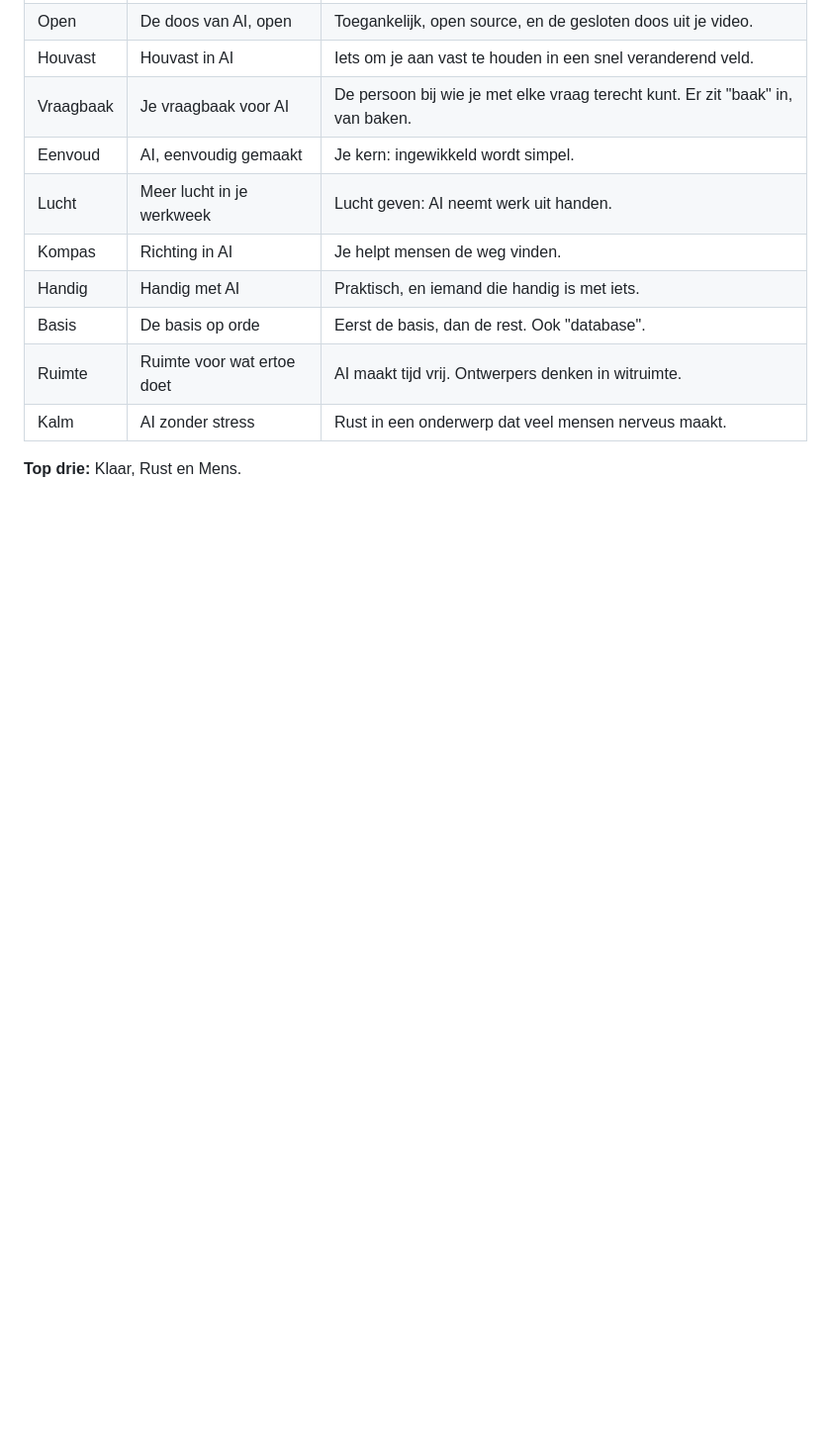
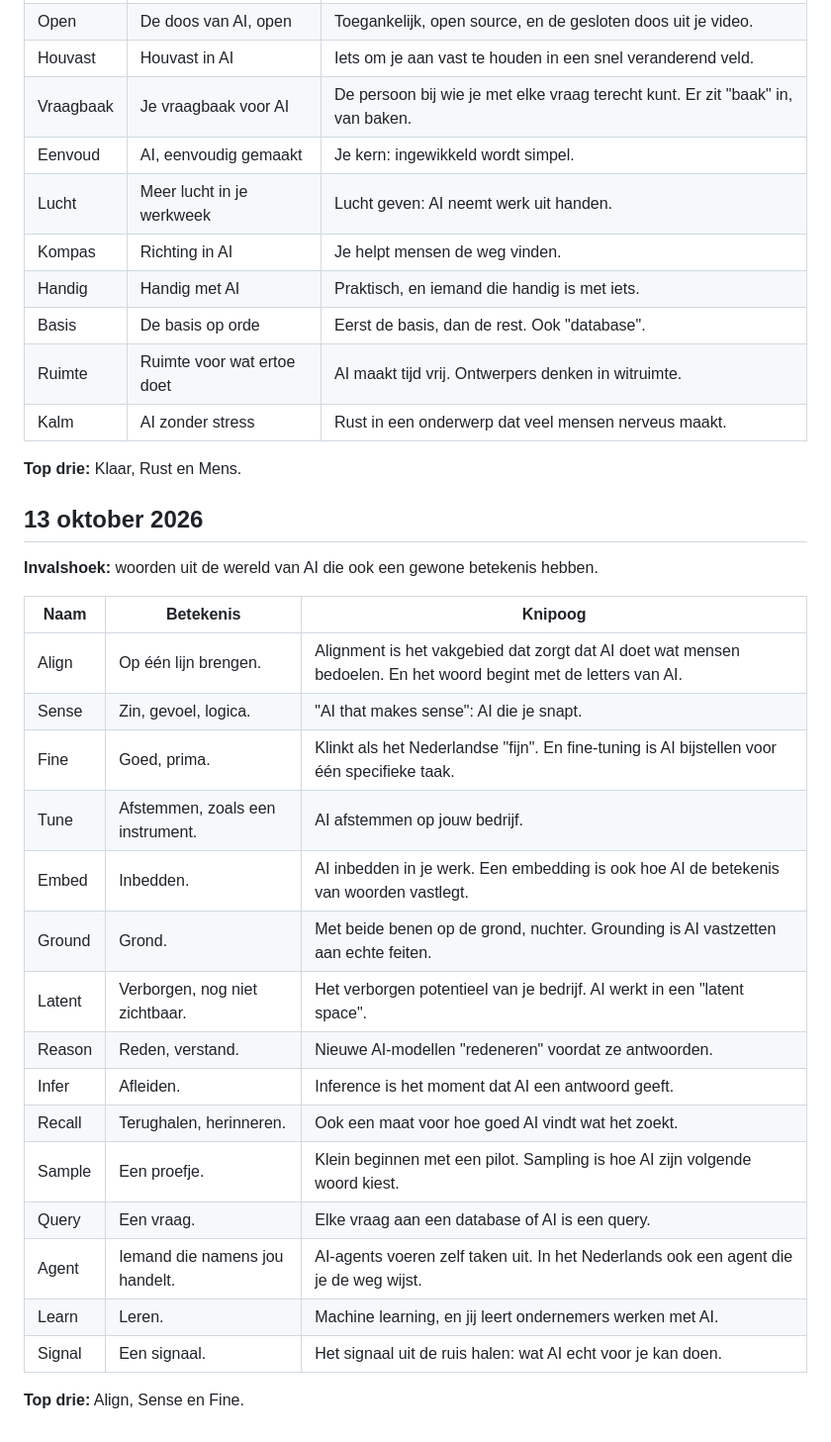
Before and after one commit to DaniqueNagel/Future, a Markdown page: merk/naamideeen.md, the part around the change. Shown at 99% size. Drawn GitHub-style; blank space fills up the shorter version.

Commit message:
Voeg naamronde van 13 oktober toe
Vijftien ideeën vanuit AI-termen met een gewone betekenis.

Co-Authored-By: Claude Opus 5.5 <noreply@anthropic.com>
Claude-Session: https://claude.ai/code/session_01D7UgEYDNQUmQhP1FhxLTE8

```diff
--- a/merk/naamideeen.md
+++ b/merk/naamideeen.md
@@ -100,3 +100,27 @@ Zet een sterretje achter een naam die je aanspreekt, of geef je favorieten door
 | Kalm | AI zonder stress | Rust in een onderwerp dat veel mensen nerveus maakt. |
 
 **Top drie:** Klaar, Rust en Mens.
+
+## 13 oktober 2026
+
+**Invalshoek:** woorden uit de wereld van AI die ook een gewone betekenis hebben.
+
+| Naam | Betekenis | Knipoog |
+|---|---|---|
+| Align | Op één lijn brengen. | Alignment is het vakgebied dat zorgt dat AI doet wat mensen bedoelen. En het woord begint met de letters van AI. |
+| Sense | Zin, gevoel, logica. | "AI that makes sense": AI die je snapt. |
+| Fine | Goed, prima. | Klinkt als het Nederlandse "fijn". En fine-tuning is AI bijstellen voor één specifieke taak. |
+| Tune | Afstemmen, zoals een instrument. | AI afstemmen op jouw bedrijf. |
+| Embed | Inbedden. | AI inbedden in je werk. Een embedding is ook hoe AI de betekenis van woorden vastlegt. |
+| Ground | Grond. | Met beide benen op de grond, nuchter. Grounding is AI vastzetten aan echte feiten. |
+| Latent | Verborgen, nog niet zichtbaar. | Het verborgen potentieel van je bedrijf. AI werkt in een "latent space". |
+| Reason | Reden, verstand. | Nieuwe AI-modellen "redeneren" voordat ze antwoorden. |
+| Infer | Afleiden. | Inference is het moment dat AI een antwoord geeft. |
+| Recall | Terughalen, herinneren. | Ook een maat voor hoe goed AI vindt wat het zoekt. |
+| Sample | Een proefje. | Klein beginnen met een pilot. Sampling is hoe AI zijn volgende woord kiest. |
+| Query | Een vraag. | Elke vraag aan een database of AI is een query. |
+| Agent | Iemand die namens jou handelt. | AI-agents voeren zelf taken uit. In het Nederlands ook een agent die je de weg wijst. |
+| Learn | Leren. | Machine learning, en jij leert ondernemers werken met AI. |
+| Signal | Een signaal. | Het signaal uit de ruis halen: wat AI echt voor je kan doen. |
+
+**Top drie:** Align, Sense en Fine.
```
